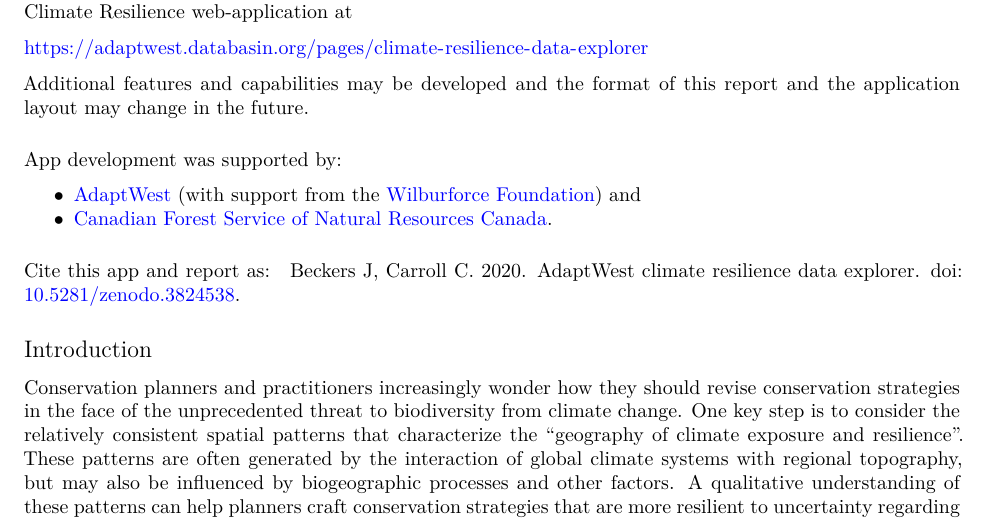
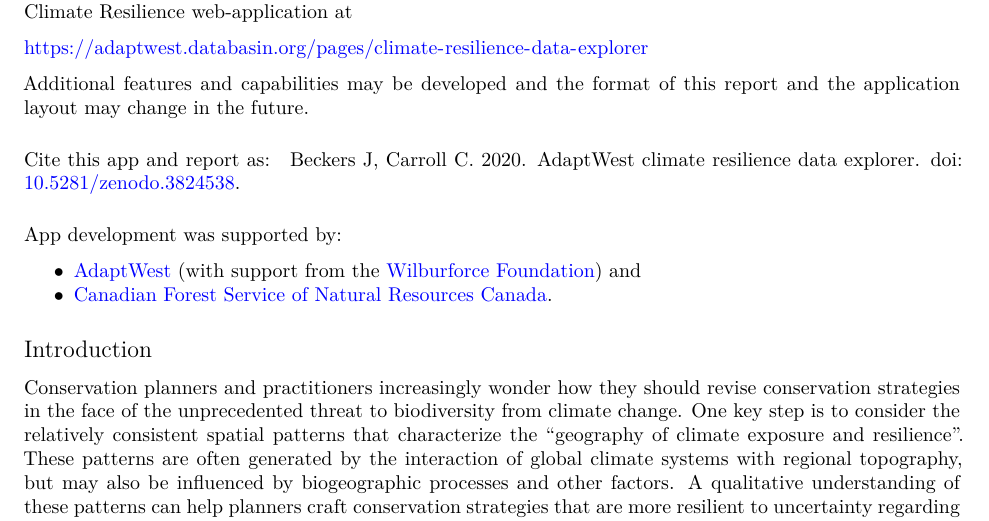
Before and after one commit to SIBeckers/AdaptWest-CRDE, an R Markdown document (www/report/report_template.Rmd): part of page 1 of 6, cut so that both start at the same text. Rendered offline with R 4.5, knitr and Pandoc, then LaTeX, with nearby package versions; some code elsewhere in the file could not run offline; a font, style sheet, LaTeX package, included part or bibliography that could not be used is replaced or left out; common packages that the code uses without loading them are loaded.

Commit message:
Moved logos and acknowledgements for app development to bottom of first page after the citation. Added new logo png files for word and for the html and pdf document that simply combine the two files we had before into 1.

````diff
--- a/www/report/report_template.Rmd
+++ b/www/report/report_template.Rmd
@@ -96,19 +96,22 @@
 [https://adaptwest.databasin.org/pages/climate-resilience-data-explorer](https://adaptwest.databasin.org/pages/climate-resilience-data-explorer) </h4></center>
 Additional features and capabilities may be developed and the format of this report and the application layout may change in the future.
 
+#### Cite this app and report as:
+
+<blockquote>Beckers J, Carroll C. 2020. AdaptWest climate resilience data explorer. doi: [10.5281/zenodo.3824538](https://doi.org/10.5281/zenodo.3824538]).</blockquote>
+
 #### App development was supported by:
 * [AdaptWest](http://adaptwest.databasin.org) (with support from the [Wilburforce Foundation](http://www.wilburforce.org/)) and
 * [Canadian Forest Service of Natural Resources Canada](https://www.nrcan.gc.ca/our-natural-resources/forests-forestry/13497).
 
-```{r logos, echo=F, results = chunktype,out.height="2.2cm", fig.align = 'default',eval = isTRUE(params$fmt %in% c("word_document"))}
-knitr::include_graphics(path=c("wilburforcelogo_report.png","canada-2c-nrcan-cfs-curves_report.png"),dpi = 600)
-```
-
-`r if(isTRUE(params$html) | params$fmt %in% c('html_document','pdf_document')){"<center>![](wilburforcelogo_report.png){width=44.81%}&nbsp;![](canada-2c-nrcan-cfs-curves_report.png){width=30.6%}</center>"}`
-
-#### Cite this app and report as:
-
-<blockquote>Beckers J, Carroll C. 2020. AdaptWest climate resilience data explorer. doi: [10.5281/zenodo.3824538](https://doi.org/10.5281/zenodo.3824538]).</blockquote>
+```{r logos, echo=F, results = chunktype, out.height="2.2cm",eval = isTRUE(params$fmt %in% c("word_document"))}
+knitr::include_graphics("reportLogos_wd.png",dpi = 600)
+```
+```{r logospdf ,echo =F , results= chunktype, fig.align="center",eval = ,eval = isTRUE(params$fmt %in% c("pdf_document"))}
+knitr::include_graphics("reportLogos.png",dpi = 600)
+```
+
+`r if(isTRUE(params$html) | params$fmt %in% c('html_document')){"<center>![](reportLogos.png){width=75.41%}</center>"}`
 ```{r, results = 'asis', echo = F}
 if (params$fmt == "word_document") {
   cat('#####')
````
Also changed, not shown: www/report/canada-2c-nrcan-cfs-curves_report.png (deleted), www/report/reportLogos.png (added), www/report/reportLogos_wd.png (added), www/report/wilburforcelogo_report.png (deleted).
